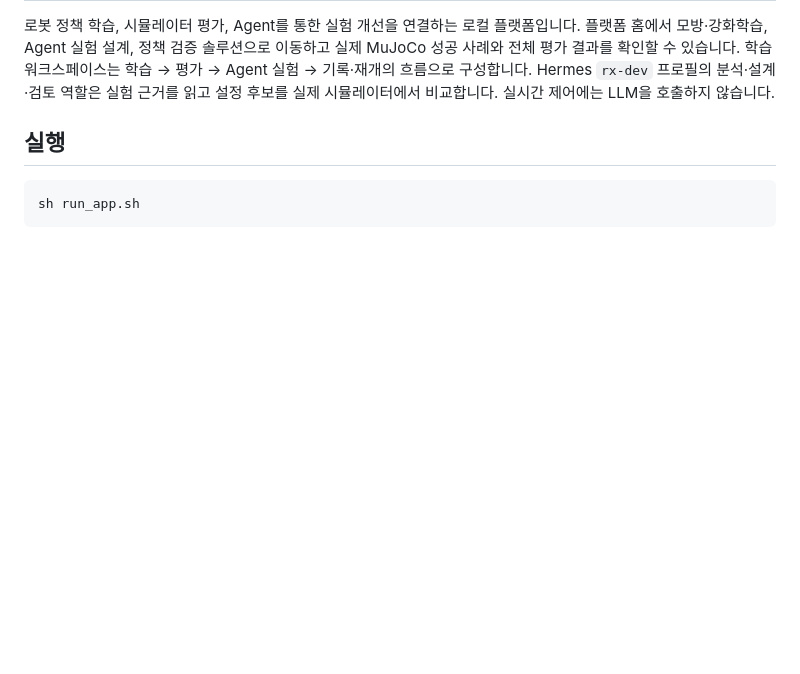
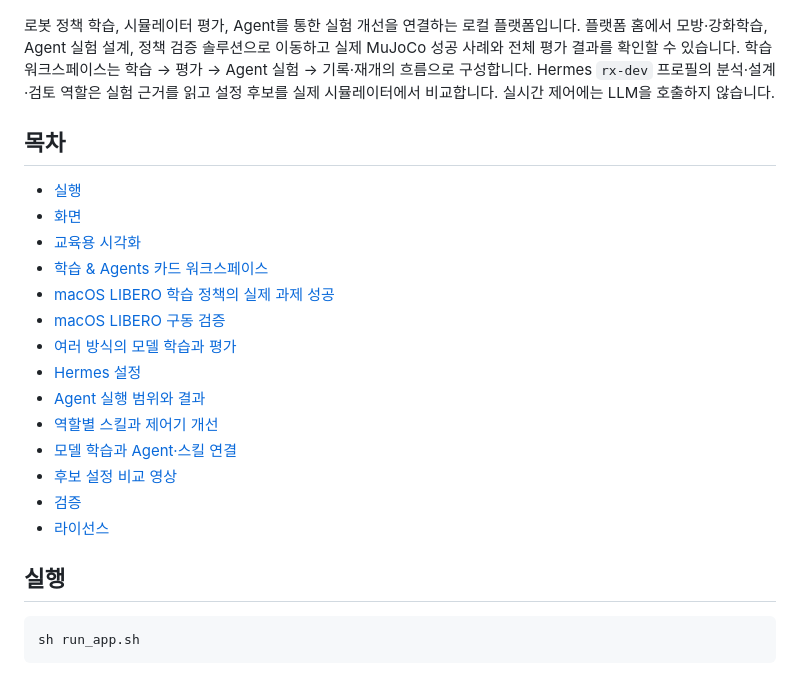
Before and after one commit to kos2001/rx-dev, a Markdown page: README.md, the part around one of its changes. Drawn GitHub-style; blank space fills up the shorter version.

```diff
--- a/README.md
+++ b/README.md
@@ -6,6 +7,23 @@
 학습 워크스페이스는 학습 → 평가 → Agent 실험 → 기록·재개의 흐름으로 구성합니다.
 Hermes `rx-dev` 프로필의 분석·설계·검토 역할은 실험 근거를 읽고 설정 후보를
 실제 시뮬레이터에서 비교합니다. 실시간 제어에는 LLM을 호출하지 않습니다.
+
+## 목차
+
+- [실행](#실행)
+- [화면](#화면)
+- [교육용 시각화](#교육용-시각화)
+- [학습 & Agents 카드 워크스페이스](#학습--agents-카드-워크스페이스)
+- [macOS LIBERO 학습 정책의 실제 과제 성공](#macos-libero-학습-정책의-실제-과제-성공)
+- [macOS LIBERO 구동 검증](#macos-libero-구동-검증)
+- [여러 방식의 모델 학습과 평가](#여러-방식의-모델-학습과-평가)
+- [Hermes 설정](#hermes-설정)
+- [Agent 실행 범위와 결과](#agent-실행-범위와-결과)
+- [역할별 스킬과 제어기 개선](#역할별-스킬과-제어기-개선)
+- [모델 학습과 Agent·스킬 연결](#모델-학습과-agent스킬-연결)
+- [후보 설정 비교 영상](#후보-설정-비교-영상)
+- [검증](#검증)
+- [라이선스](#라이선스)
 
 ## 실행
 
```
Also changed, not shown: other parts of README.md (+17 -1 lines), README.en.md (added, +490 -0 lines), docs/img/environment-library.png (added), docs/img/learning-workspace.png (added), docs/img/platform-home.png (added).
